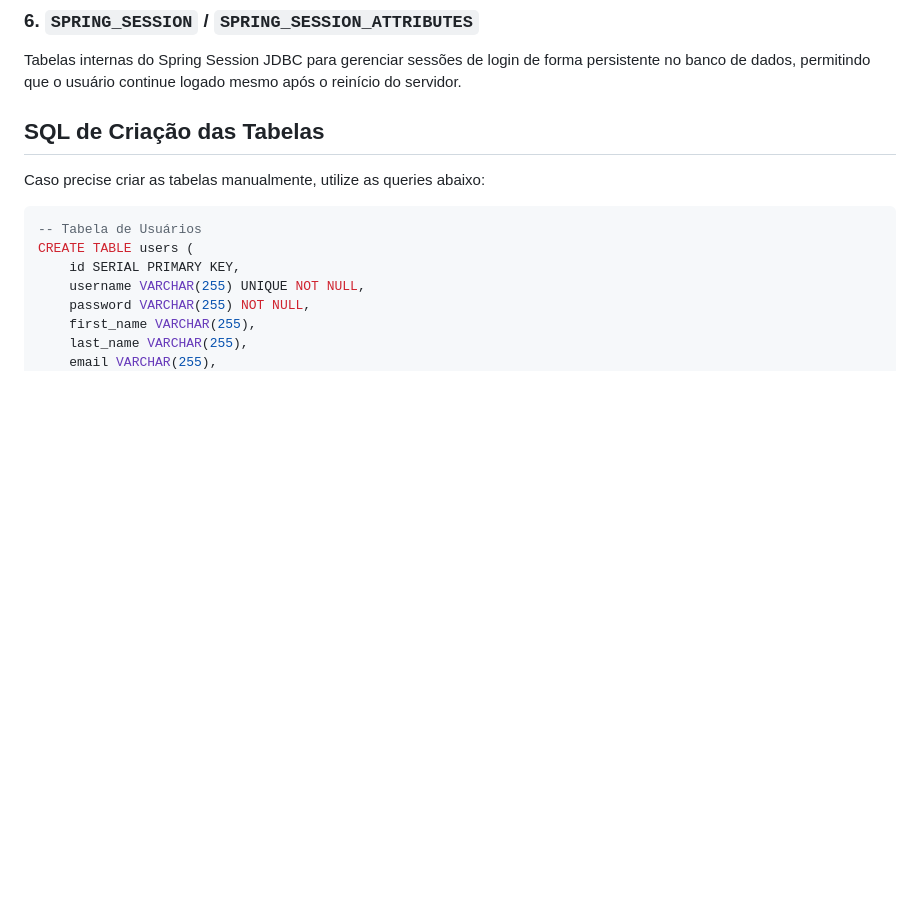
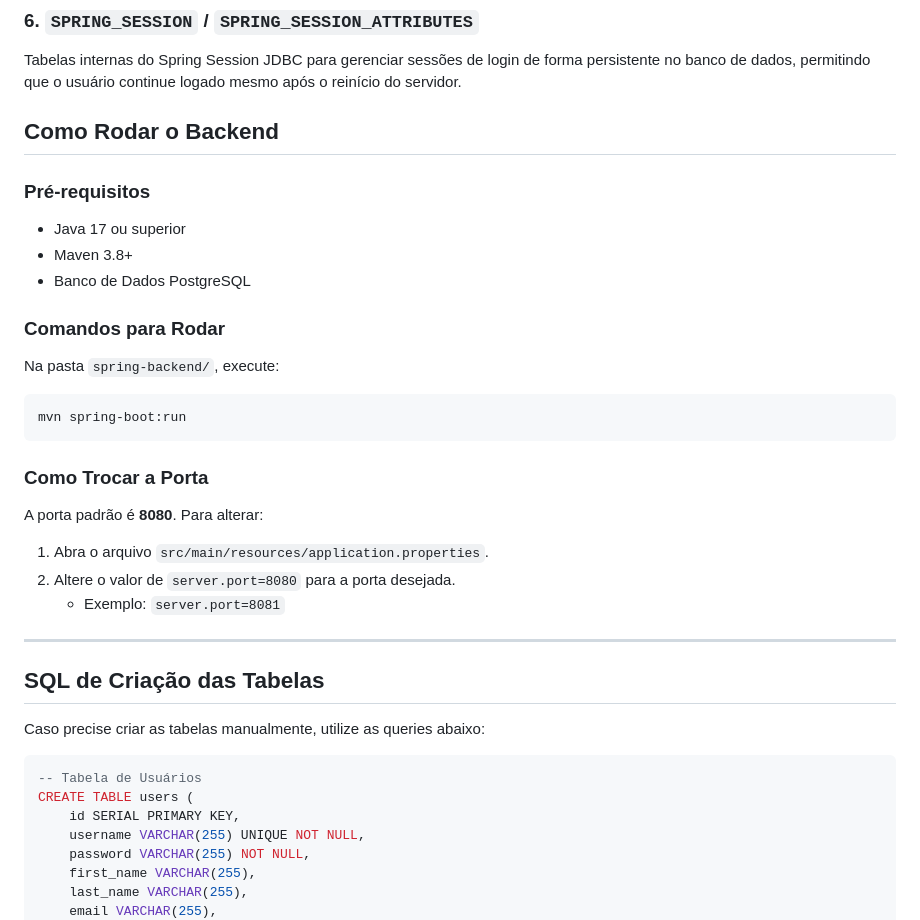
Before and after one commit to wagnerdjive/Bug-Monitor, a Markdown page: spring-backend/README.md, the part around the change. Rendered like a GitHub page; blank space fills up the shorter version.

Commit message:
Add instructions for running the backend application and changing ports
Add commands to run the backend application and guide on how to change the default port in the spring-backend/README.md file.

Replit-Commit-Author: Agent
Replit-Commit-Session-Id: aa239552-8a99-4a75-8315-6eb28254742d
Replit-Commit-Checkpoint-Type: intermediate_checkpoint
Replit-Commit-Event-Id: 0af312d6-4a58-44c2-bb6f-6456416c434f
Replit-Commit-Screenshot-Url: https://storage.googleapis.com/screenshot-production-us-central1/d7da14ad-d661-4bef-823a-eb6586105326/aa239552-8a99-4a75-8315-6eb28254742d/TbrFbJh
Replit-Helium-Checkpoint-Created: true

````diff
--- a/spring-backend/README.md
+++ b/spring-backend/README.md
@@ -48,6 +48,27 @@ Gerencia quais usuários têm acesso a quais projetos (Muitos-para-Muitos).
 
 ### 6. `SPRING_SESSION` / `SPRING_SESSION_ATTRIBUTES`
 Tabelas internas do Spring Session JDBC para gerenciar sessões de login de forma persistente no banco de dados, permitindo que o usuário continue logado mesmo após o reinício do servidor.
+
+## Como Rodar o Backend
+
+### Pré-requisitos
+- Java 17 ou superior
+- Maven 3.8+
+- Banco de Dados PostgreSQL
+
+### Comandos para Rodar
+Na pasta `spring-backend/`, execute:
+```bash
+mvn spring-boot:run
+```
+
+### Como Trocar a Porta
+A porta padrão é **8080**. Para alterar:
+1. Abra o arquivo `src/main/resources/application.properties`.
+2. Altere o valor de `server.port=8080` para a porta desejada.
+   - Exemplo: `server.port=8081`
+
+---
 
 ## SQL de Criação das Tabelas
 
````
